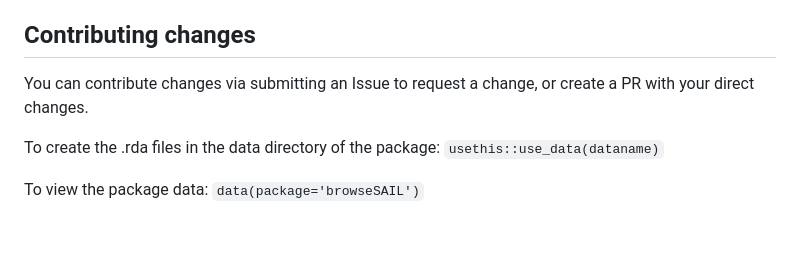
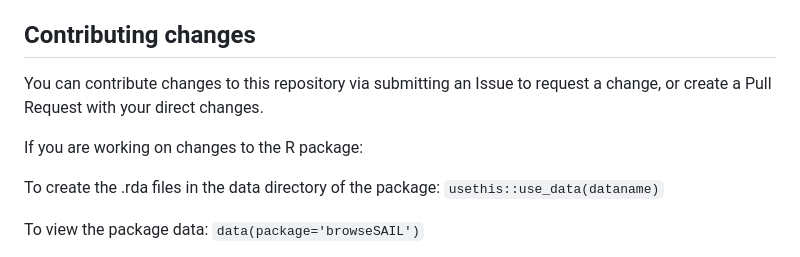
Before and after one commit to aim-rsf/browseMetadata, a Markdown page: README.md, the part around the change. Drawn GitHub-style; blank space fills up the shorter version.

```diff
--- a/README.md
+++ b/README.md
@@ -66,7 +66,9 @@ The idea would be that this log file could be loaded up, compared across users,
 
 ## Contributing changes
 
-You can contribute changes via submitting an Issue to request a change, or create a PR with your direct changes.
+You can contribute changes to this repository via submitting an Issue to request a change, or create a Pull Request with your direct changes.
+
+If you are working on changes to the R package:
 
 To create the .rda files in the data directory of the package:
 `usethis::use_data(dataname)`
```
